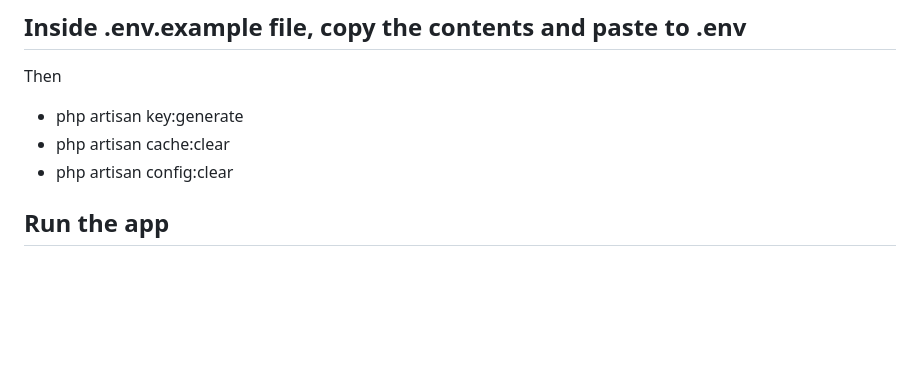
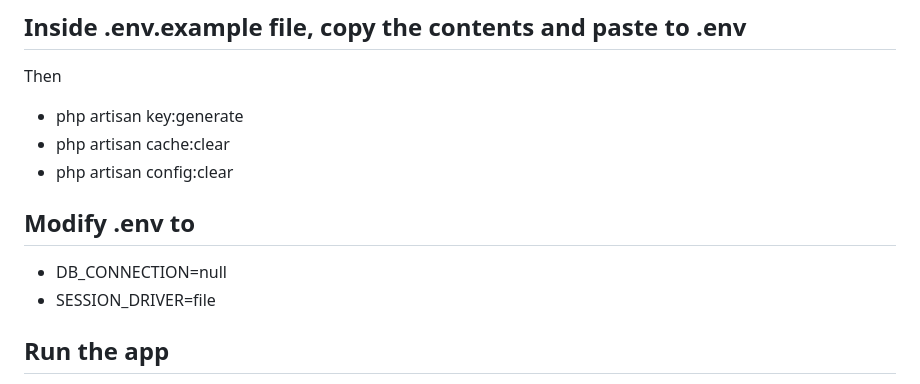
Before and after one commit to jstnfrncis/agkat-ph, a Markdown page: README.md, the part around the change. GitHub-like rendering; blank space fills up the shorter version.

```diff
--- a/README.md
+++ b/README.md
@@ -42,6 +42,11 @@ Then
 - php artisan key:generate
 - php artisan cache:clear
 - php artisan config:clear
+
+## Modify .env to
+- DB_CONNECTION=null
+- SESSION_DRIVER=file
+
 
 ## Run the app
 - php artisan serve
```
